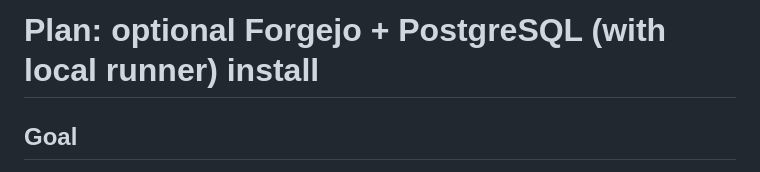
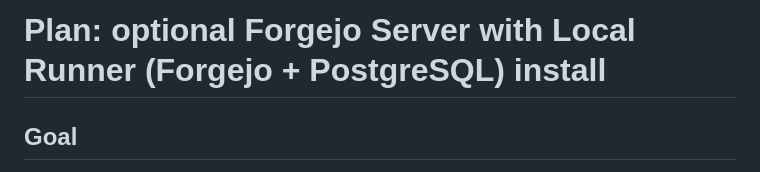
Before and after one commit to japer-technology/ubuntu-zombie, a Markdown page: options/plan-optional-forgejo-server.md, the part around the change. Drawn GitHub-style.

```diff
--- a/options/plan.md
+++ b/options/plan-optional-forgejo-server.md
@@ -1,4 +1,4 @@
-# Plan: optional Forgejo + PostgreSQL (with local runner) install
+# Plan: optional Forgejo Server with Local Runner (Forgejo + PostgreSQL) install
 
 ## Goal
 
```
